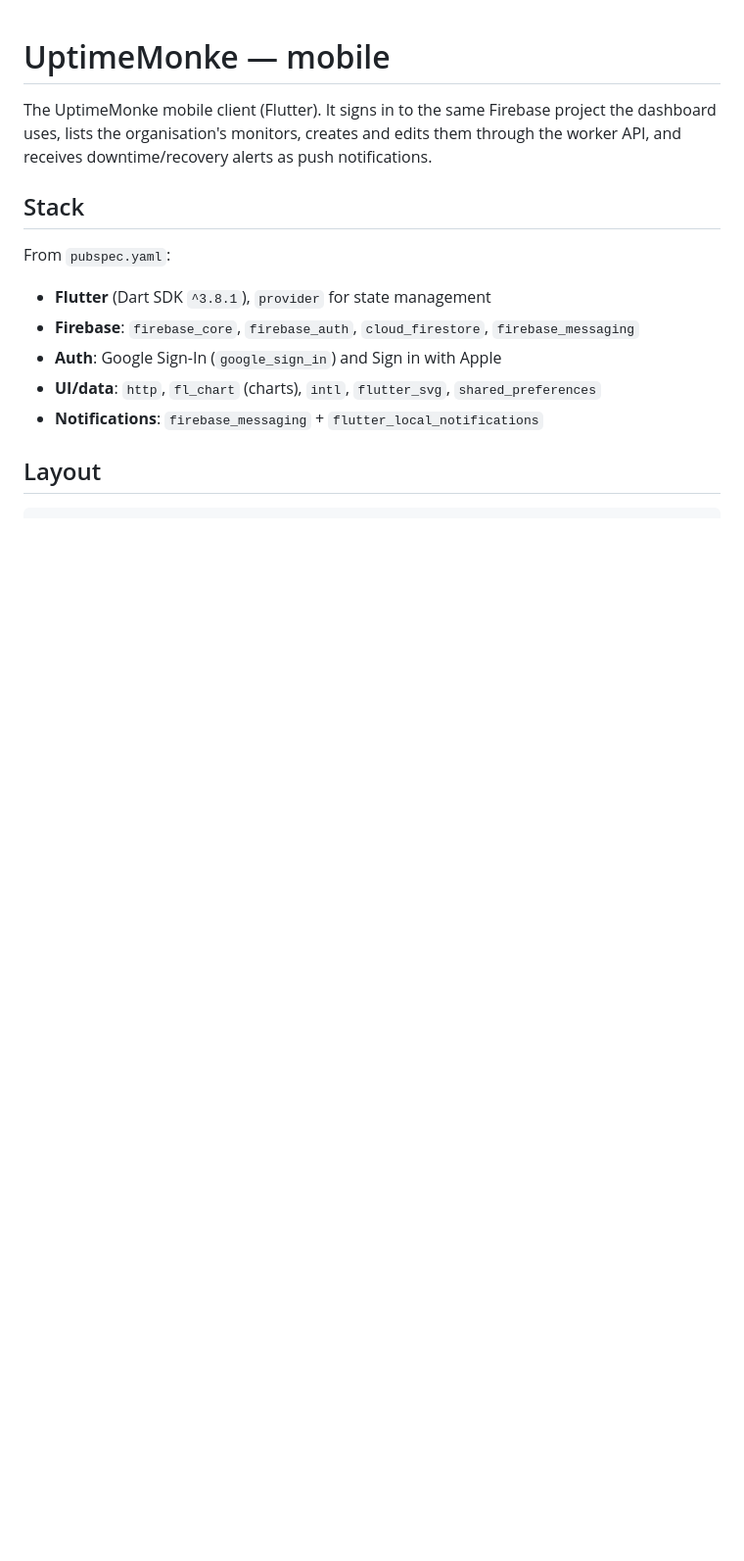
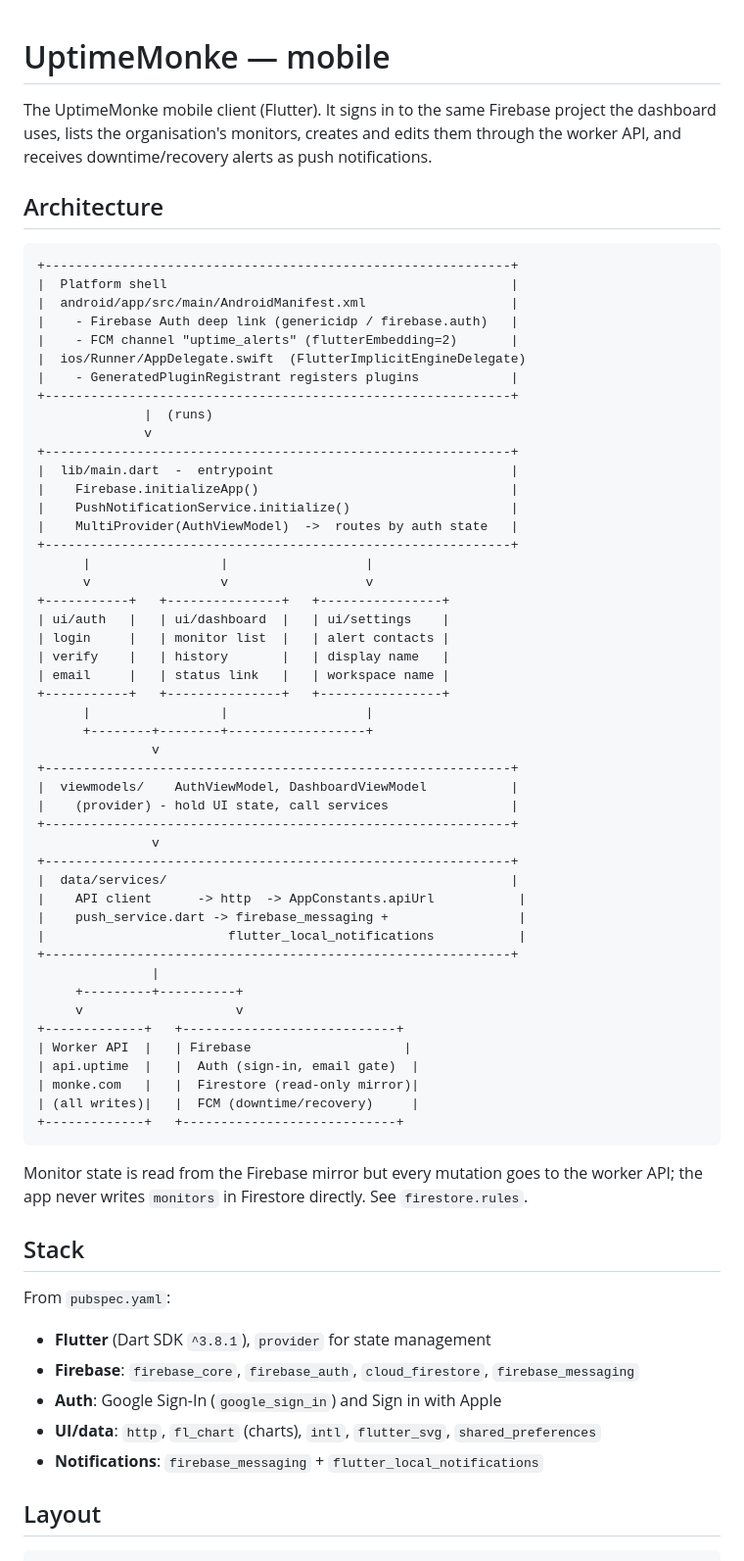
Before and after one commit to netfirms/uptimemonk, a Markdown page: mobile/README.md, the part around the change. Shown at 98% size. Rendered like a GitHub page; blank space fills up the shorter version.

Commit message:
docs(mobile): add architecture diagram
Show the platform shell, main.dart entrypoint, UI/viewmodel/service
layers, and the Worker API vs Firebase backend split.

````diff
--- a/mobile/README.md
+++ b/mobile/README.md
@@ -4,6 +4,62 @@ The UptimeMonke mobile client (Flutter). It signs in to the same Firebase
 project the dashboard uses, lists the organisation's monitors, creates and edits
 them through the worker API, and receives downtime/recovery alerts as push
 notifications.
+
+## Architecture
+
+```
++-------------------------------------------------------------+
+|  Platform shell                                             |
+|  android/app/src/main/AndroidManifest.xml                   |
+|    - Firebase Auth deep link (genericidp / firebase.auth)   |
+|    - FCM channel "uptime_alerts" (flutterEmbedding=2)       |
+|  ios/Runner/AppDelegate.swift  (FlutterImplicitEngineDelegate)
+|    - GeneratedPluginRegistrant registers plugins            |
++-------------------------------------------------------------+
+              |  (runs)
+              v
++-------------------------------------------------------------+
+|  lib/main.dart  -  entrypoint                               |
+|    Firebase.initializeApp()                                 |
+|    PushNotificationService.initialize()                     |
+|    MultiProvider(AuthViewModel)  ->  routes by auth state   |
++-------------------------------------------------------------+
+      |                 |                  |
+      v                 v                  v
++-----------+   +---------------+   +----------------+
+| ui/auth   |   | ui/dashboard  |   | ui/settings    |
+| login     |   | monitor list  |   | alert contacts |
+| verify    |   | history       |   | display name   |
+| email     |   | status link   |   | workspace name |
++-----------+   +---------------+   +----------------+
+      |                 |                  |
+      +--------+--------+------------------+
+               v
++-------------------------------------------------------------+
+|  viewmodels/    AuthViewModel, DashboardViewModel           |
+|    (provider) - hold UI state, call services                |
++-------------------------------------------------------------+
+               v
++-------------------------------------------------------------+
+|  data/services/                                             |
+|    API client      -> http  -> AppConstants.apiUrl           |
+|    push_service.dart -> firebase_messaging +                 |
+|                        flutter_local_notifications           |
++-------------------------------------------------------------+
+               |
+     +---------+----------+
+     v                    v
++-------------+   +----------------------------+
+| Worker API  |   | Firebase                    |
+| api.uptime  |   |  Auth (sign-in, email gate)  |
+| monke.com   |   |  Firestore (read-only mirror)|
+| (all writes)|   |  FCM (downtime/recovery)     |
++-------------+   +----------------------------+
+```
+
+Monitor state is read from the Firebase mirror but every mutation goes to the
+worker API; the app never writes `monitors` in Firestore directly. See
+`firestore.rules`.
 
 ## Stack
 
````
